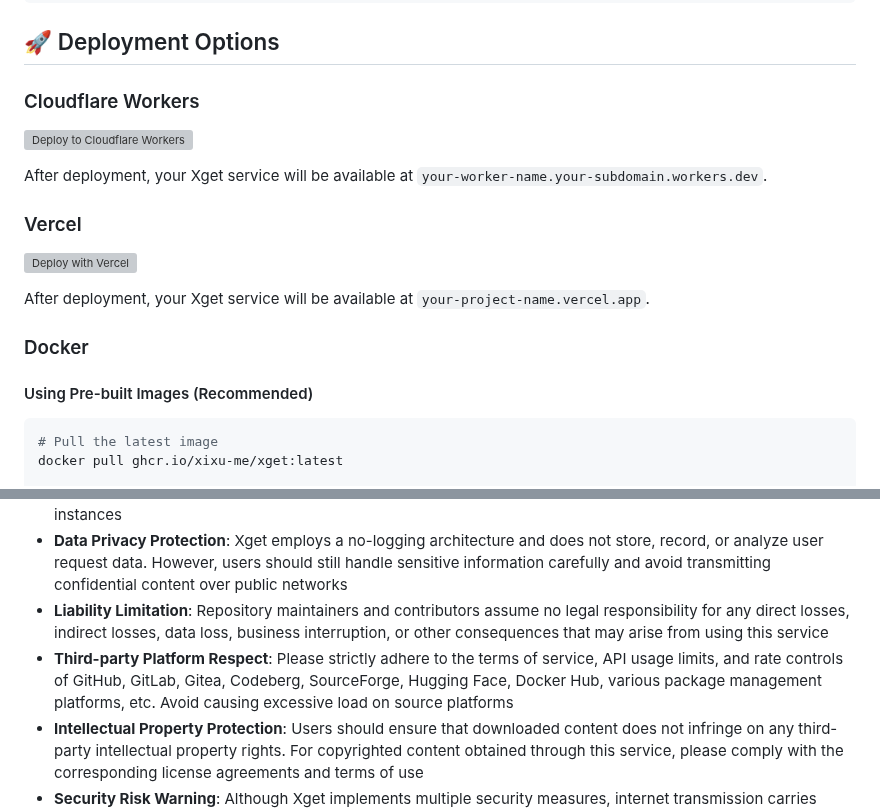
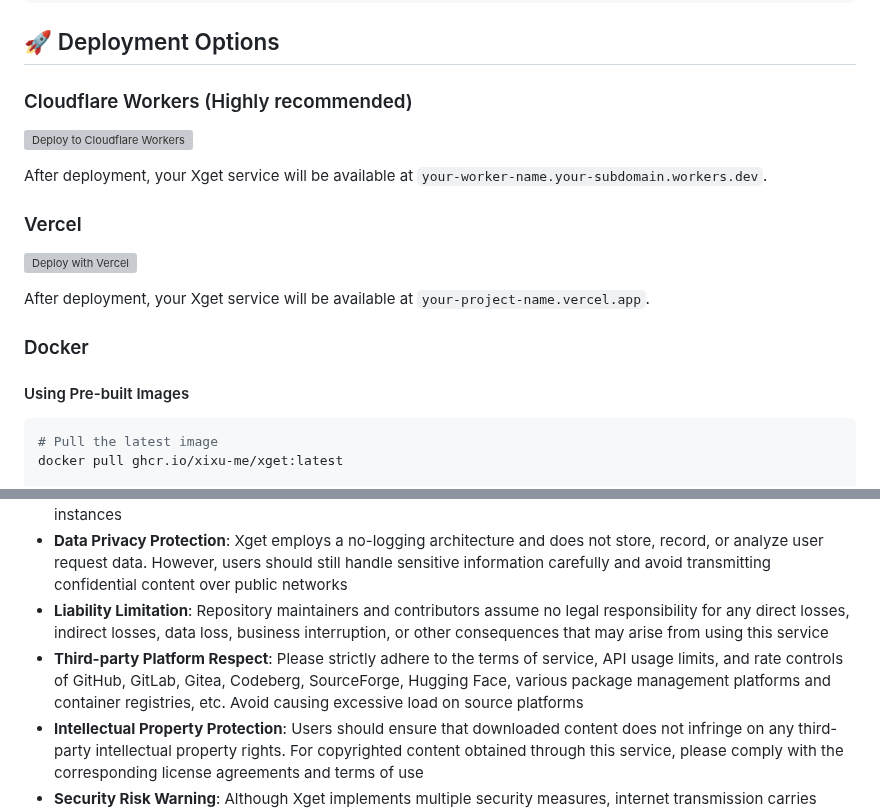
Before and after one commit to xsy99140636/Xget, a Markdown page: README.en.md, 2 parts joined by grey strips. Drawn GitHub-style; grey boxes are pictures that could not be loaded.

````diff
--- a/README.en.md
+++ b/README.en.md
@@ -1957,7 +1957,7 @@ WORKDIR /app
 
 ## 🚀 Deployment Options
 
-### Cloudflare Workers
+### Cloudflare Workers (Highly recommended)
 
 [![Deploy to Cloudflare Workers](https://deploy.workers.cloudflare.com/button)](https://deploy.workers.cloudflare.com/?url=https://github.com/xixu-me/Xget)
 
@@ -1971,7 +1971,7 @@ After deployment, your Xget service will be available at `your-project-name.verc
 
 ### Docker
 
-#### Using Pre-built Images (Recommended)
+#### Using Pre-built Images
 
 ```bash
 # Pull the latest image
@@ -2235,7 +2235,7 @@ npx wrangler dev --log-level debug
 - **Service Availability Statement**: The public instance `xget.xi-xu.me` is provided as a free open-source service without Service Level Agreement (SLA) guarantees. While we strive to maintain service stability, we do not promise 100% availability. Production environments or critical business operations should deploy dedicated instances
 - **Data Privacy Protection**: Xget employs a no-logging architecture and does not store, record, or analyze user request data. However, users should still handle sensitive information carefully and avoid transmitting confidential content over public networks
 - **Liability Limitation**: Repository maintainers and contributors assume no legal responsibility for any direct losses, indirect losses, data loss, business interruption, or other consequences that may arise from using this service
-- **Third-party Platform Respect**: Please strictly adhere to the terms of service, API usage limits, and rate controls of GitHub, GitLab, Gitea, Codeberg, SourceForge, Hugging Face, Docker Hub, various package management platforms, etc. Avoid causing excessive load on source platforms
+- **Third-party Platform Respect**: Please strictly adhere to the terms of service, API usage limits, and rate controls of GitHub, GitLab, Gitea, Codeberg, SourceForge, Hugging Face, various package management platforms and container registries, etc. Avoid causing excessive load on source platforms
 - **Intellectual Property Protection**: Users should ensure that downloaded content does not infringe on any third-party intellectual property rights. For copyrighted content obtained through this service, please comply with the corresponding license agreements and terms of use
 - **Security Risk Warning**: Although Xget implements multiple security measures, internet transmission carries inherent risks. Users are advised to perform security scans on downloaded files, especially executable files and scripts
 
````
Also changed, not shown: README.md (+3 -3 lines).
